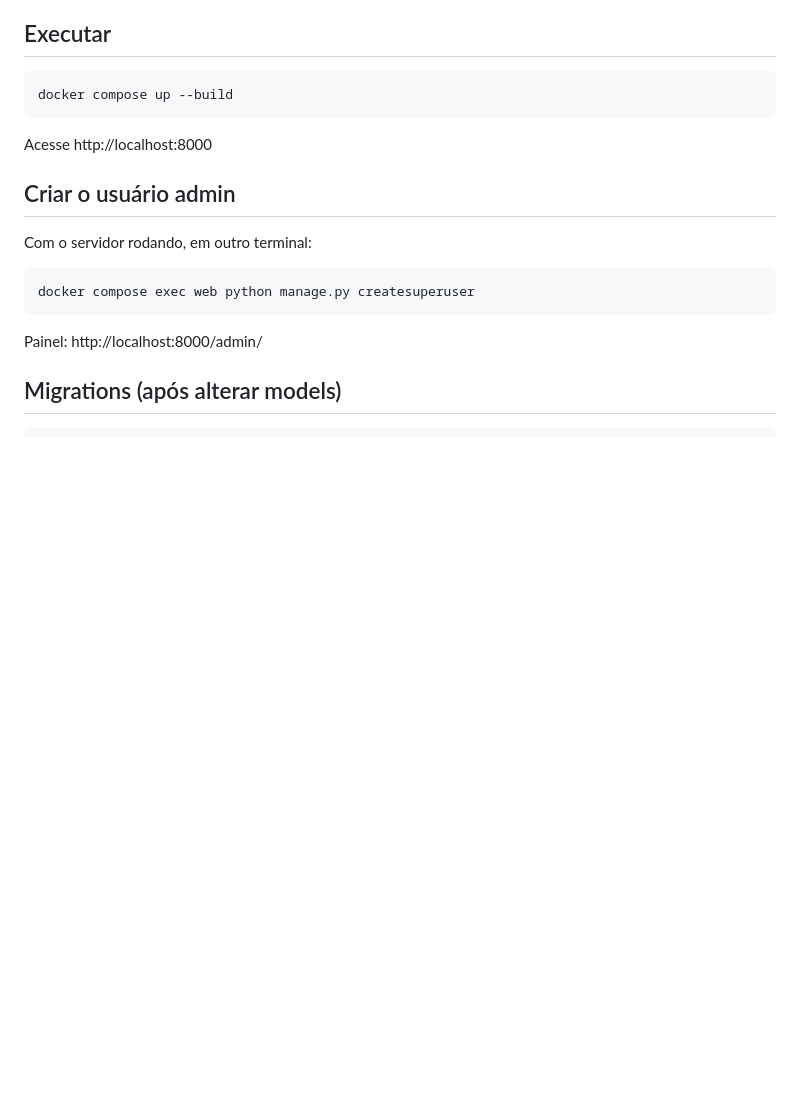
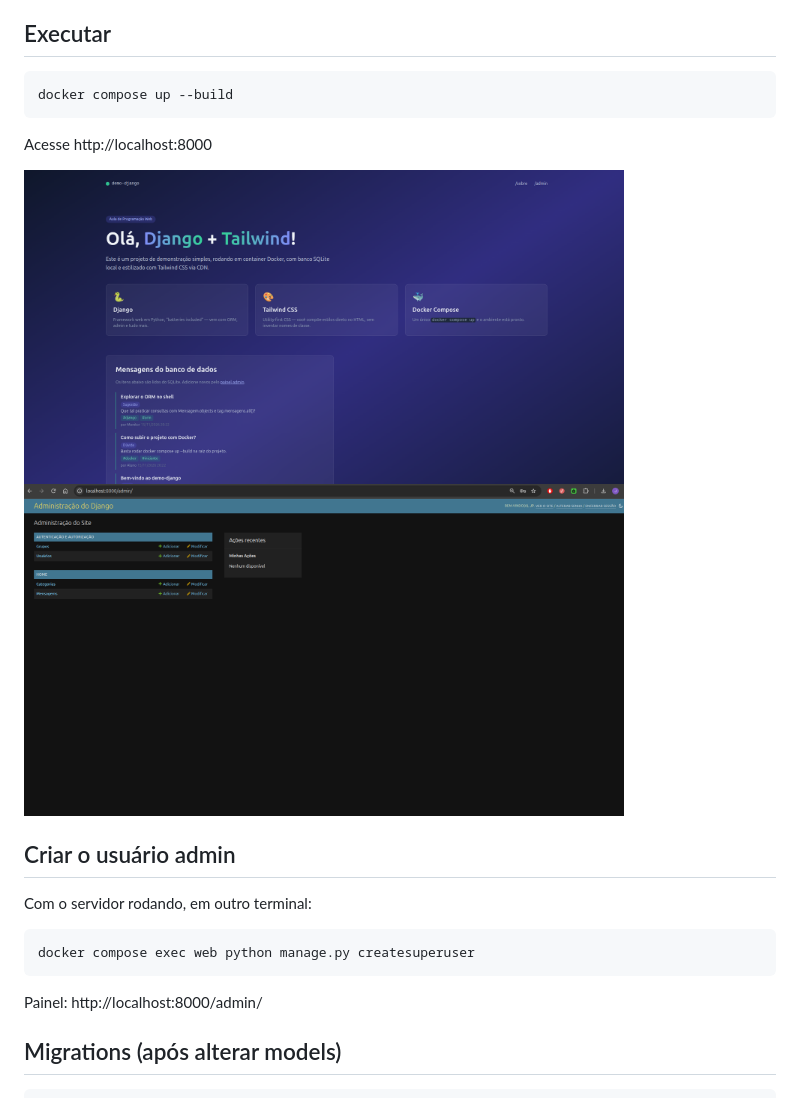
Before and after one commit to jpcarvalhoac/bcc-481-django, a Markdown page: README.md, the part around the change. GitHub-like rendering; pictures changed too: imgs/imagem1.png (added), imgs/imagem2.png (added); blank space fills up the shorter version.

Commit message:
README: corrige caminho das imagens

````diff
--- a/README.md
+++ b/README.md
@@ -15,6 +15,10 @@ docker compose up --build
 ```
 
 Acesse http://localhost:8000
+
+<img src="./imgs/imagem1.png" alt="Execução do sistema - imagem 1" width="600">
+
+<img src="./imgs/imagem2.png" alt="Execução do sistema - imagem 2" width="600">
 
 ## Criar o usuário admin
 
````
